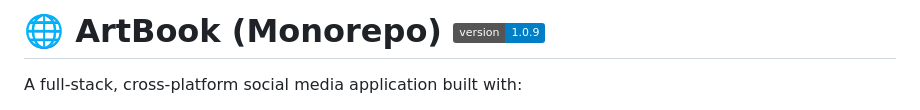
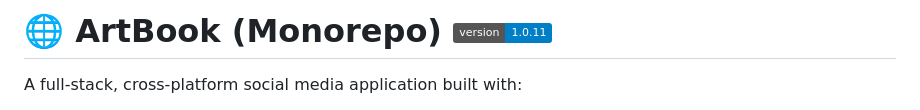
Before and after one commit to Court247/ArtBook, a Markdown page: README.md, the part around the change. Rendered like a GitHub page; badges without logos.

Commit message:
updated version badge in readme

```diff
--- a/README.md
+++ b/README.md
@@ -1,4 +1,4 @@
-# 🌐 ArtBook (Monorepo) ![version](https://img.shields.io/badge/version-1.0.9-blue)
+# 🌐 ArtBook (Monorepo) ![version](https://img.shields.io/badge/version-1.0.11-blue)
 
 
 A full-stack, cross-platform social media application built with:
```
